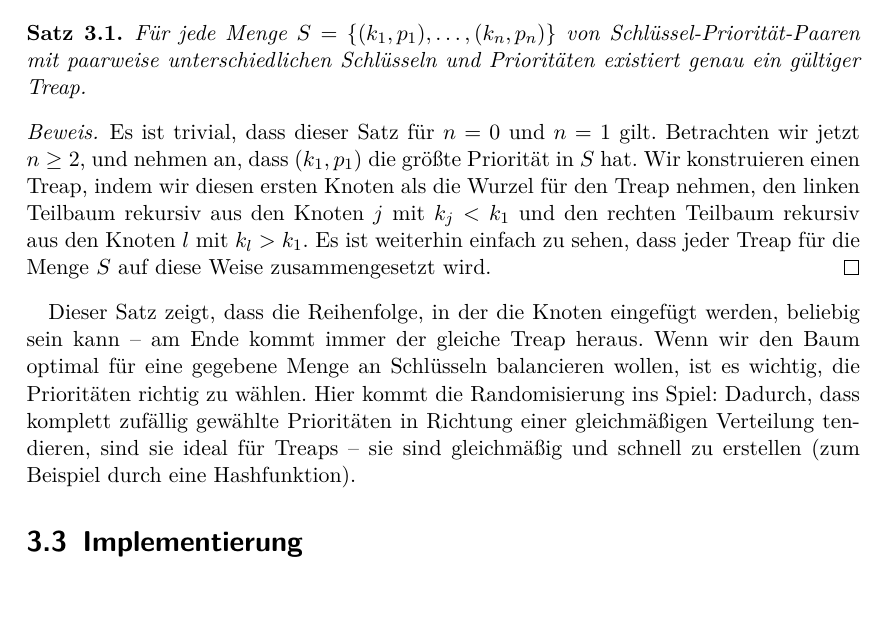
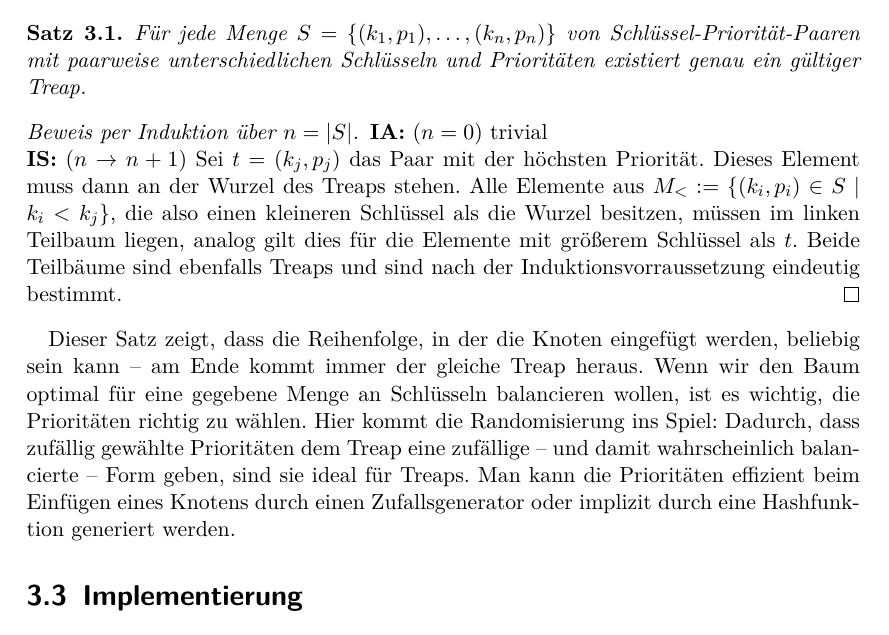
Before and after one commit to ADS-Seminar/Ausarbeitung, a LaTeX document (arbeit.tex): part of page 7 of 12, cut so that both start at the same text. Compiled offline with pdfLaTeX.

Commit message:
Existenz eindeutiger Treaps

```diff
--- a/arbeit.tex
+++ b/arbeit.tex
@@ -189,11 +189,21 @@ Man nehme einen Binärbaum, bei dem jeder Knoten zwei Zahlen enthält: Einen Sch
 \begin{satz}
 Für jede Menge $S = \{(k_1,p_1), \dots, (k_n, p_n)\}$ von Schlüssel-Priorität-Paaren mit paarweise unterschiedlichen Schlüsseln und Prioritäten existiert genau ein gültiger Treap.
 \end{satz}
-\begin{beweis}
-Es ist trivial, dass dieser Satz für $n = 0$ und $n = 1$ gilt. Betrachten wir jetzt $n \geq 2$, und nehmen an, dass $(k_1, p_1)$ die größte Priorität in $S$ hat. Wir konstruieren einen Treap, indem wir diesen ersten Knoten als die Wurzel für den Treap nehmen, den linken Teilbaum rekursiv aus den Knoten $j$ mit $k_j < k_1$ und den rechten Teilbaum rekursiv aus den Knoten $l$ mit $k_l > k_1$. Es ist weiterhin einfach zu sehen, dass jeder Treap für die Menge $S$ auf diese Weise zusammengesetzt wird.
-\end{beweis}
+\begin{beweis}[Beweis per Induktion über $n = |S|$]
+\noindent\textbf{IA:} ($n = 0$) trivial
 
-Dieser Satz zeigt, dass die Reihenfolge, in der die Knoten eingefügt werden, beliebig sein kann -- am Ende kommt immer der gleiche Treap heraus. Wenn wir den Baum optimal für eine gegebene Menge an Schlüsseln balancieren wollen, ist es wichtig, die Prioritäten richtig zu wählen. Hier kommt die Randomisierung ins Spiel: Dadurch, dass komplett zufällig gewählte Prioritäten in Richtung einer gleichmäßigen Verteilung tendieren, sind sie ideal für Treaps -- sie sind gleichmäßig und schnell zu erstellen (zum Beispiel durch eine Hashfunktion).
+\noindent\textbf{IS:} ($n \to n+1$)
+Sei $t = (k_j, p_j)$ das Paar mit der höchsten Priorität.
+Dieses Element muss dann an der Wurzel des Treaps stehen.
+Alle Elemente aus $M_< := \{(k_i, p_i) \in S \mid k_i < k_j\}$, die also einen kleineren Schlüssel als die Wurzel besitzen, müssen im linken Teilbaum liegen, analog gilt dies für die Elemente mit größerem Schlüssel als $t$.
+Beide Teilbäume sind ebenfalls Treaps und sind nach der Induktionsvorraussetzung eindeutig bestimmt.
+\end{beweis} %TODO: Bild
+
+Dieser Satz zeigt, dass die Reihenfolge, in der die Knoten eingefügt werden, beliebig sein kann -- am Ende kommt immer der gleiche Treap heraus.
+Wenn wir den Baum optimal für eine gegebene Menge an Schlüsseln balancieren wollen, ist es wichtig, die Prioritäten richtig zu wählen.
+Hier kommt die Randomisierung ins Spiel:
+Dadurch, dass zufällig gewählte Prioritäten dem Treap eine zufällige -- und damit wahrscheinlich balancierte -- Form geben, sind sie ideal für Treaps.
+Man kann die Prioritäten effizient beim Einfügen eines Knotens durch einen Zufallsgenerator oder implizit durch eine Hashfunktion generiert werden.
 
 \section{Implementierung}
 \label{sec:implementing}
```
